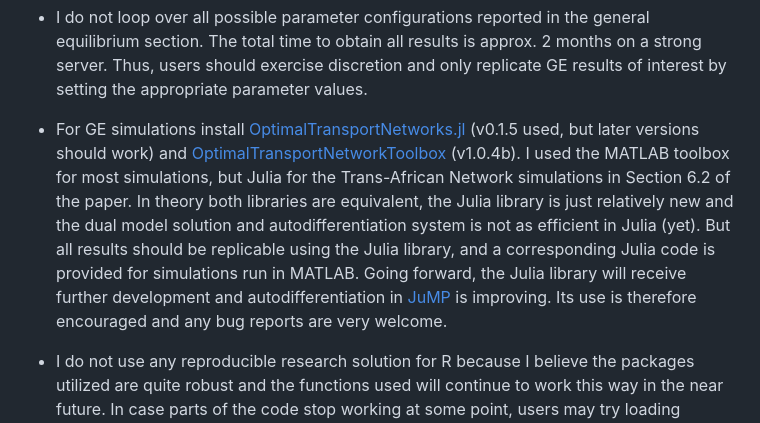
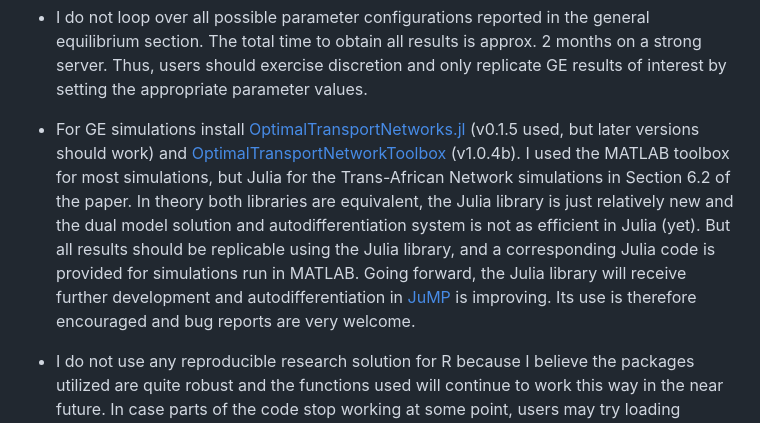
Before and after one commit to SebKrantz/OptimalAfricanRoads, a Markdown page: README.md, the part around the change. Rendered like a GitHub page.

Commit message:
Further minors.

````diff
--- a/README.md
+++ b/README.md
@@ -12,7 +12,7 @@ Replication Materials for the paper **Optimal Investments in Africa's Road Netwo
 
 - I do not loop over all possible parameter configurations reported in the general equilibrium section. The total time to obtain all results is approx. 2 months on a strong server. Thus, users should exercise discretion and only replicate GE results of interest by setting the appropriate parameter values.
 
-- For GE simulations install [OptimalTransportNetworks.jl](https://github.com/SebKrantz/OptimalTransportNetworks.jl) (v0.1.5 used, but later versions should work) and [OptimalTransportNetworkToolbox](https://github.com/SebKrantz/OptimalTransportNetworkToolbox) (v1.0.4b). I used the MATLAB toolbox for most simulations, but Julia for the Trans-African Network simulations in Section 6.2 of the paper. In theory both libraries are equivalent, the Julia library is just relatively new and the dual model solution and autodifferentiation system is not as efficient in Julia (yet). But all results should be replicable using the Julia library, and a corresponding Julia code is provided for simulations run in MATLAB. Going forward, the Julia library will receive further development and autodifferentiation in [JuMP](https://github.com/jump-dev/JuMP.jl) is improving. Its use is therefore encouraged and any bug reports are very welcome.
+- For GE simulations install [OptimalTransportNetworks.jl](https://github.com/SebKrantz/OptimalTransportNetworks.jl) (v0.1.5 used, but later versions should work) and [OptimalTransportNetworkToolbox](https://github.com/SebKrantz/OptimalTransportNetworkToolbox) (v1.0.4b). I used the MATLAB toolbox for most simulations, but Julia for the Trans-African Network simulations in Section 6.2 of the paper. In theory both libraries are equivalent, the Julia library is just relatively new and the dual model solution and autodifferentiation system is not as efficient in Julia (yet). But all results should be replicable using the Julia library, and a corresponding Julia code is provided for simulations run in MATLAB. Going forward, the Julia library will receive further development and autodifferentiation in [JuMP](https://github.com/jump-dev/JuMP.jl) is improving. Its use is therefore encouraged and bug reports are very welcome.
 
 - I do not use any reproducible research solution for R because I believe the packages utilized are quite robust and the functions used will continue to work this way in the near future. In case parts of the code stop working at some point, users may try loading packages through [**groundhog**](https://groundhogr.com) setting `"2024-08-30"` as date. *Note* that I use the development version of [*tmap*](https://github.com/r-tmap/tmap) (v3.99.9002) not yet available on CRAN. I used R v4.3.0. The full set of R packages and versions used is:
   ``` r
````
